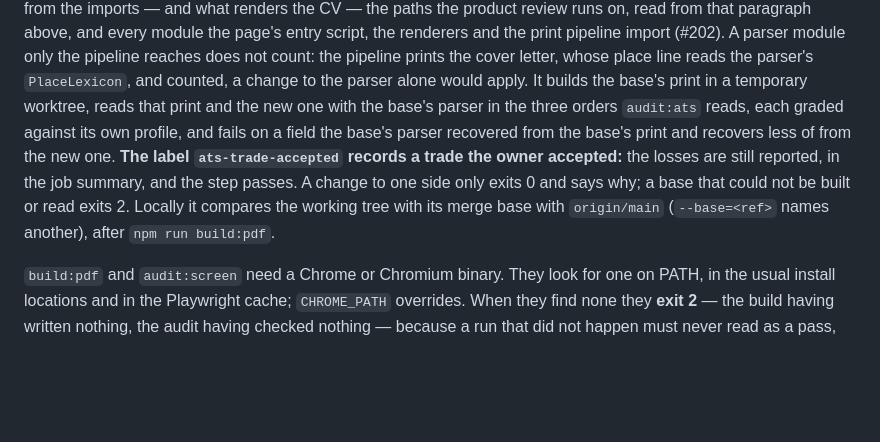
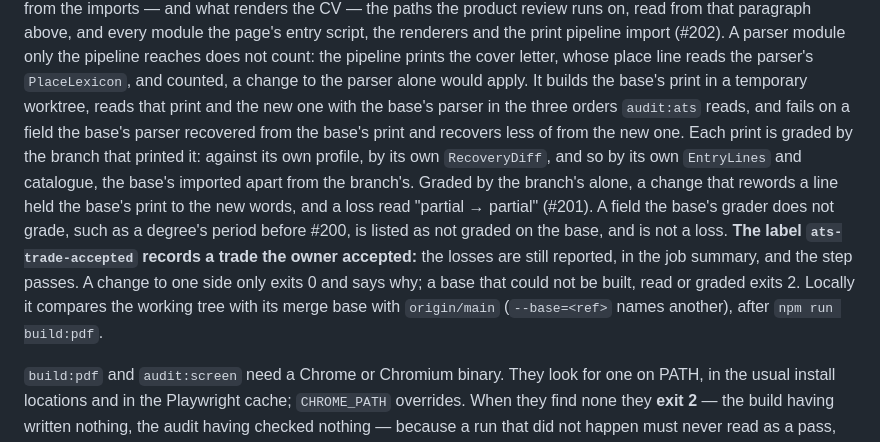
Before and after one commit to PigLardLord/cv-giovanni, a Markdown page: AGENTS.md, the part around the change. Rendered like a GitHub page; blank space fills up the shorter version.

Commit message:
docs: say each print in the base-parser step is graded by its own branch
AGENTS.md said both prints were graded against their own profiles,
which left out the lines and the catalogue the grader expects them in,
and those came from the branch alone. It now says each print is graded
by the branch that printed it, the base's diff imported apart from the
branch's, why ("partial → partial"), that a field the base's grader
does not grade is listed and never a loss, and that a base that cannot
be graded exits 2.

Refs #201

```diff
--- a/AGENTS.md
+++ b/AGENTS.md
@@ -412,13 +412,17 @@ above, and every module the page's entry script, the renderers and the print pip
 (#202). A parser module only the pipeline reaches does not count: the pipeline prints the cover
 letter, whose place line reads the parser's `PlaceLexicon`, and counted, a change to the parser
 alone would apply. It builds the base's print in a temporary worktree, reads that print and the
-new one with the base's parser in the three orders `audit:ats` reads, each graded against its own
-profile, and fails on a field the base's parser recovered from the base's print and recovers less
-of from the new one. **The label `ats-trade-accepted` records a trade the owner accepted:** the
-losses are still reported, in the job summary, and the step passes. A change to one side only
-exits 0 and says why; a base that could not be built or read exits 2. Locally it compares the
-working tree with its merge base with `origin/main` (`--base=<ref>` names another), after
-`npm run build:pdf`.
+new one with the base's parser in the three orders `audit:ats` reads, and fails on a field the
+base's parser recovered from the base's print and recovers less of from the new one. Each print is
+graded by the branch that printed it: against its own profile, by its own `RecoveryDiff`, and so
+by its own `EntryLines` and catalogue, the base's imported apart from the branch's. Graded by the
+branch's alone, a change that rewords a line held the base's print to the new words, and a loss
+read "partial → partial" (#201). A field the base's grader does not grade, such as a degree's
+period before #200, is listed as not graded on the base, and is not a loss. **The label
+`ats-trade-accepted` records a trade the owner accepted:** the losses are still reported, in the
+job summary, and the step passes. A change to one side only exits 0 and says why; a base that could
+not be built, read or graded exits 2. Locally it compares the working tree with its merge base with
+`origin/main` (`--base=<ref>` names another), after `npm run build:pdf`.
 
 `build:pdf` and `audit:screen` need a Chrome or Chromium binary. They look for one on PATH, in the
 usual install locations and in the Playwright cache; `CHROME_PATH` overrides. When they find none
```
